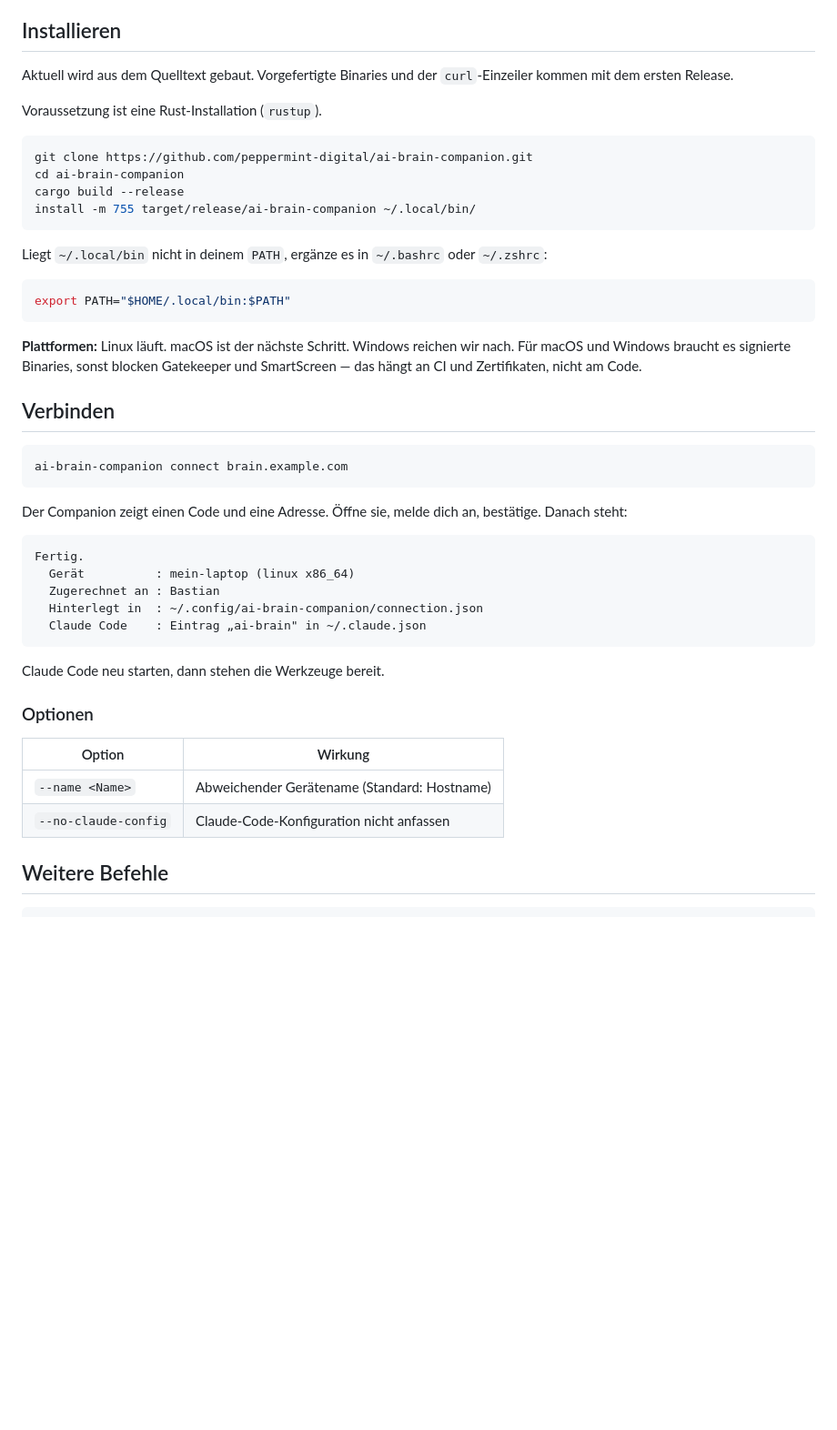
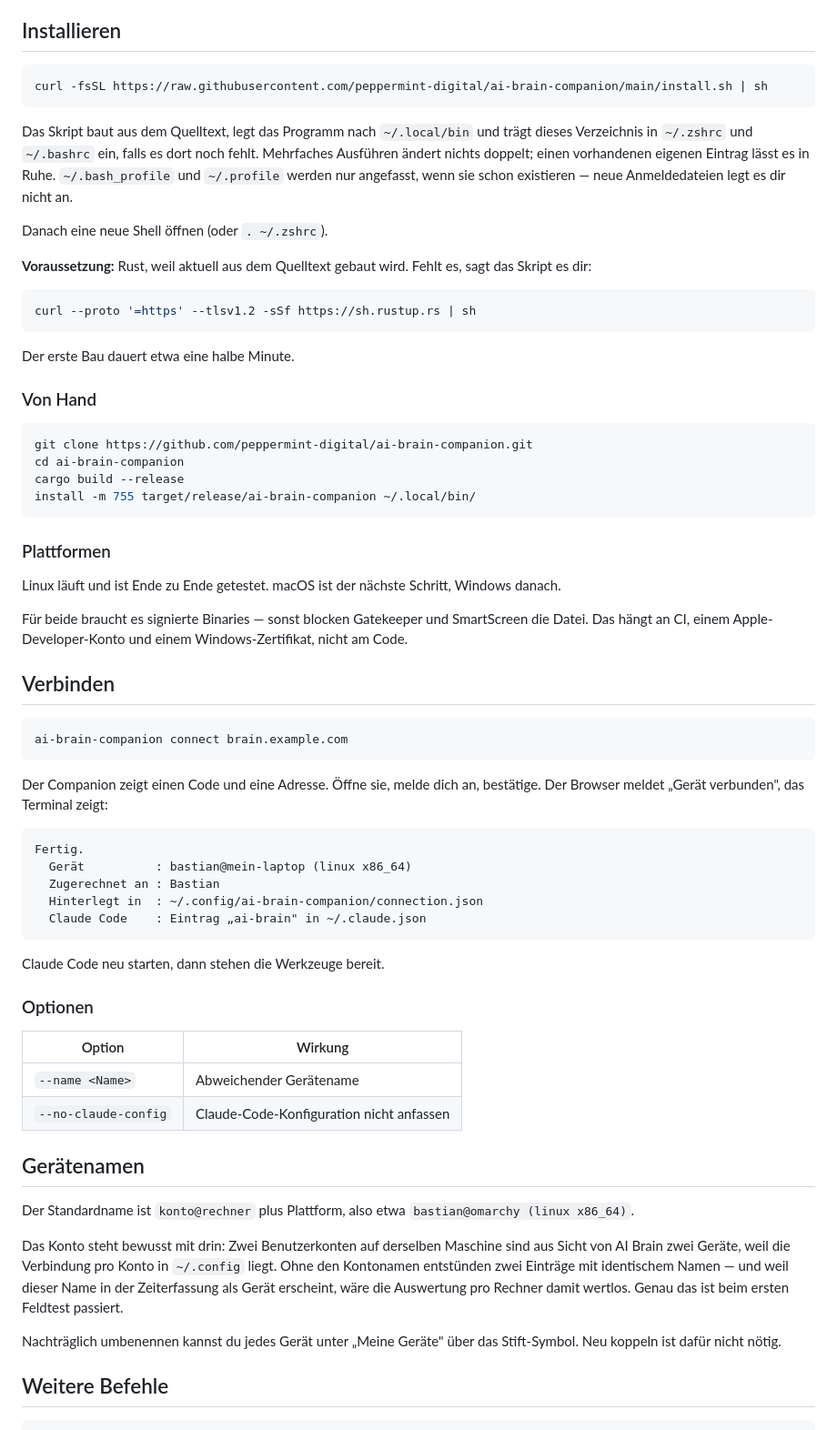
Before and after one commit to peppermint-digital/ai-brain-cli, a Markdown page: README.md, the part around one of its changes. Shown at 91% size. GitHub-like rendering; blank space fills up the shorter version.

Commit message:
docs: README auf den tatsaechlichen Stand
- curl-Einzeiler als Hauptweg, Handarbeit als Alternative
- Abschnitt zu Geraetenamen: warum konto@rechner, und dass sich Namen
  unter „Meine Geraete" nachtraeglich aendern lassen
- Tabelle mit den Meldungen, die im Feld tatsaechlich aufgetreten sind
- Hinweis auf Octane: PHP-Aenderungen an der Instanz brauchen einen Neustart

Co-Authored-By: Claude Opus 5 (1M context) <noreply@anthropic.com>

````diff
--- a/README.md
+++ b/README.md
@@ -35,10 +35,28 @@ steht der Gerätename, zugerechnet wird die Arbeit dir.
 
 ## Installieren
 
-Aktuell wird aus dem Quelltext gebaut. Vorgefertigte Binaries und der
-`curl`-Einzeiler kommen mit dem ersten Release.
+```bash
+curl -fsSL https://raw.githubusercontent.com/peppermint-digital/ai-brain-companion/main/install.sh | sh
+```
 
-Voraussetzung ist eine Rust-Installation (`rustup`).
+Das Skript baut aus dem Quelltext, legt das Programm nach `~/.local/bin` und
+trägt dieses Verzeichnis in `~/.zshrc` und `~/.bashrc` ein, falls es dort noch
+fehlt. Mehrfaches Ausführen ändert nichts doppelt; einen vorhandenen eigenen
+Eintrag lässt es in Ruhe. `~/.bash_profile` und `~/.profile` werden nur
+angefasst, wenn sie schon existieren — neue Anmeldedateien legt es dir nicht an.
+
+Danach eine neue Shell öffnen (oder `. ~/.zshrc`).
+
+**Voraussetzung:** Rust, weil aktuell aus dem Quelltext gebaut wird. Fehlt es,
+sagt das Skript es dir:
+
+```bash
+curl --proto '=https' --tlsv1.2 -sSf https://sh.rustup.rs | sh
+```
+
+Der erste Bau dauert etwa eine halbe Minute.
+
+### Von Hand
 
 ```bash
 git clone https://github.com/peppermint-digital/ai-brain-companion.git
@@ -47,16 +65,14 @@ cargo build --release
 install -m 755 target/release/ai-brain-companion ~/.local/bin/
 ```
 
-Liegt `~/.local/bin` nicht in deinem `PATH`, ergänze es in `~/.bashrc` oder
-`~/.zshrc`:
+### Plattformen
 
-```bash
-export PATH="$HOME/.local/bin:$PATH"
-```
+Linux läuft und ist Ende zu Ende getestet. macOS ist der nächste Schritt,
+Windows danach.
 
-**Plattformen:** Linux läuft. macOS ist der nächste Schritt. Windows reichen wir
-nach. Für macOS und Windows braucht es signierte Binaries, sonst blocken
-Gatekeeper und SmartScreen — das hängt an CI und Zertifikaten, nicht am Code.
+Für beide braucht es signierte Binaries — sonst blocken Gatekeeper und
+SmartScreen die Datei. Das hängt an CI, einem Apple-Developer-Konto und einem
+Windows-Zertifikat, nicht am Code.
 
 ## Verbinden
 
@@ -65,11 +81,11 @@ ai-brain-companion connect brain.example.com
 ```
 
 Der Companion zeigt einen Code und eine Adresse. Öffne sie, melde dich an,
-bestätige. Danach steht:
+bestätige. Der Browser meldet „Gerät verbunden", das Terminal zeigt:
 
 ```
 Fertig.
-  Gerät          : mein-laptop (linux x86_64)
+  Gerät          : bastian@mein-laptop (linux x86_64)
   Zugerechnet an : Bastian
   Hinterlegt in  : ~/.config/ai-brain-companion/connection.json
   Claude Code    : Eintrag „ai-brain" in ~/.claude.json
@@ -81,8 +97,23 @@ Claude Code neu starten, dann stehen die Werkzeuge bereit.
 
 | Option | Wirkung |
 |---|---|
-| `--name <Name>` | Abweichender Gerätename (Standard: Hostname) |
+| `--name <Name>` | Abweichender Gerätename |
 | `--no-claude-config` | Claude-Code-Konfiguration nicht anfassen |
+
+## Gerätenamen
+
+Der Standardname ist `konto@rechner` plus Plattform, also etwa
+`bastian@omarchy (linux x86_64)`.
+
+Das Konto steht bewusst mit drin: Zwei Benutzerkonten auf derselben Maschine
+sind aus Sicht von AI Brain zwei Geräte, weil die Verbindung pro Konto in
+`~/.config` liegt. Ohne den Kontonamen entstünden zwei Einträge mit identischem
+Namen — und weil dieser Name in der Zeiterfassung als Gerät erscheint, wäre die
+Auswertung pro Rechner damit wertlos. Genau das ist beim ersten Feldtest
+passiert.
+
+Nachträglich umbenennen kannst du jedes Gerät unter „Meine Geräte" über das
+Stift-Symbol. Neu koppeln ist dafür nicht nötig.
 
 ## Weitere Befehle
 
````
Also changed, not shown: other parts of README.md (+14 -0 lines).
